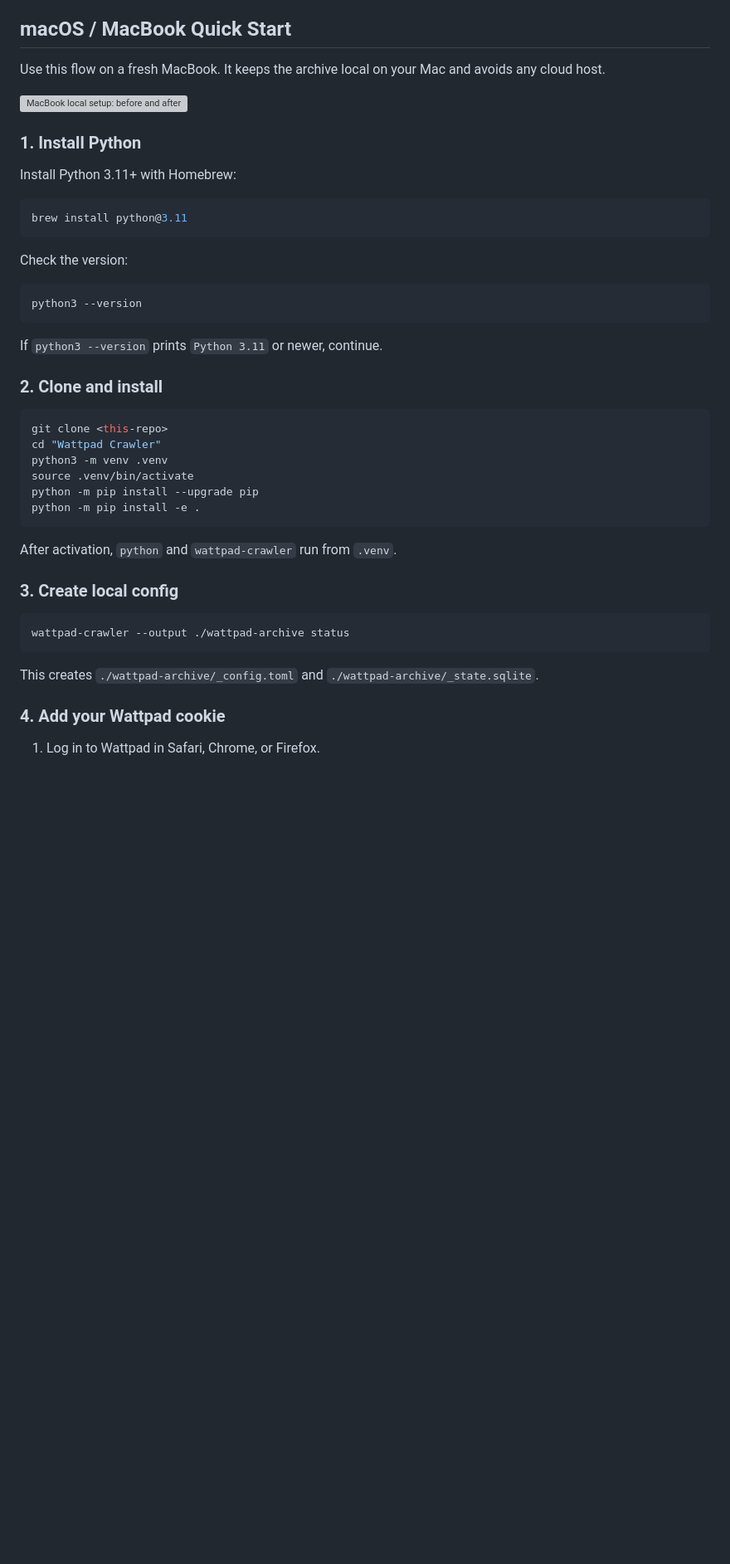
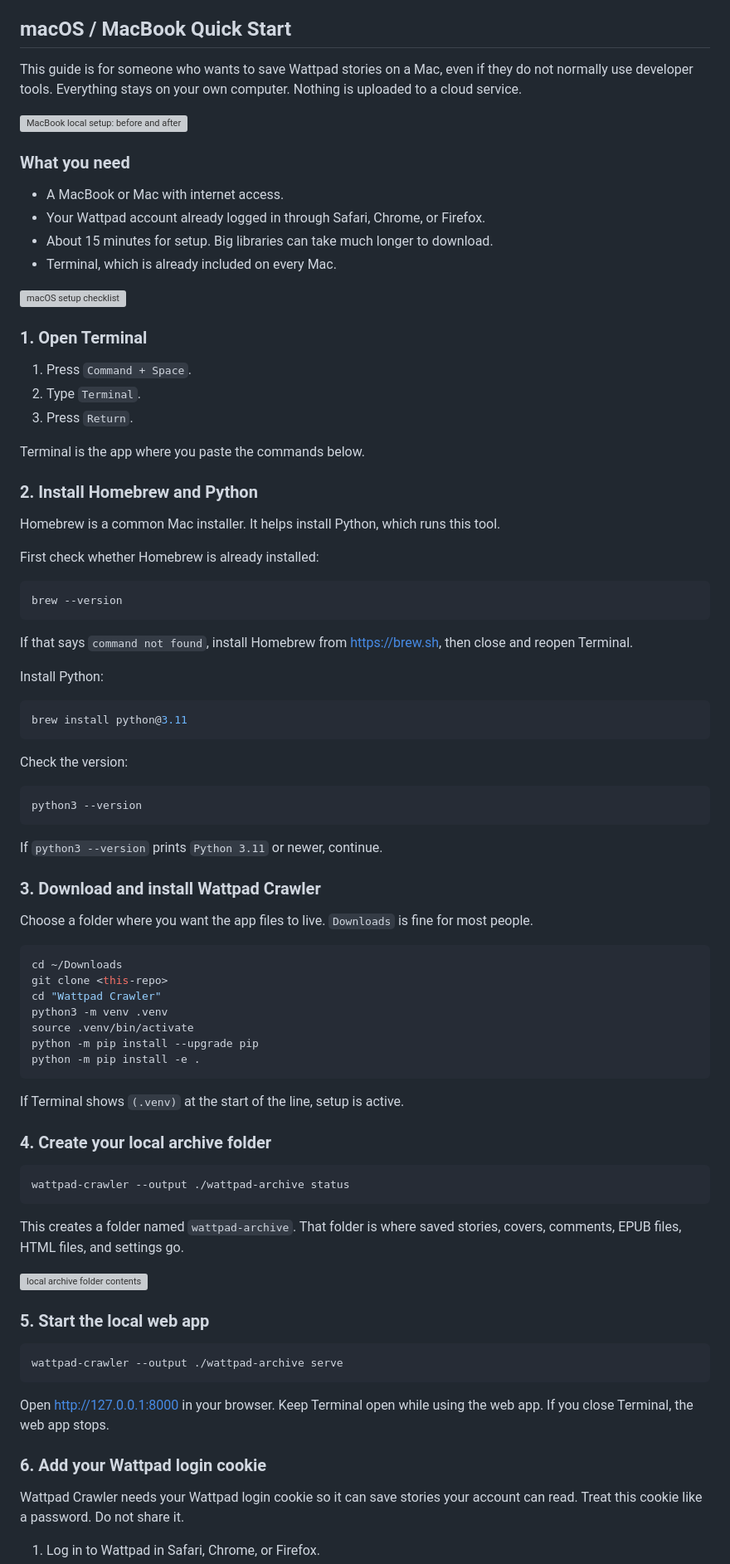
Before and after one commit to dieuminhs/Wattpad-Crawler, a Markdown page: README.md, the part around one of its changes. Shown at 83% size. Drawn GitHub-style; blank space fills up the shorter version; grey boxes are pictures that could not be loaded.

````diff
--- a/README.md
+++ b/README.md
@@ -19,13 +19,41 @@ Requires Python 3.11+.
 
 ## macOS / MacBook Quick Start
 
-Use this flow on a fresh MacBook. It keeps the archive local on your Mac and avoids any cloud host.
+This guide is for someone who wants to save Wattpad stories on a Mac, even if they do not normally use developer tools. Everything stays on your own computer. Nothing is uploaded to a cloud service.
 
 ![MacBook local setup: before and after](docs/assets/macbook-before-after.svg)
 
-### 1. Install Python
+### What you need
 
-Install Python 3.11+ with Homebrew:
+- A MacBook or Mac with internet access.
+- Your Wattpad account already logged in through Safari, Chrome, or Firefox.
+- About 15 minutes for setup. Big libraries can take much longer to download.
+- Terminal, which is already included on every Mac.
+
+![macOS setup checklist](docs/assets/macos-setup-checklist.svg)
+
+### 1. Open Terminal
+
+1. Press `Command + Space`.
+2. Type `Terminal`.
+3. Press `Return`.
+
+Terminal is the app where you paste the commands below.
+
+### 2. Install Homebrew and Python
+
+Homebrew is a common Mac installer. It helps install Python, which runs this tool.
+
+First check whether Homebrew is already installed:
+
+```bash
+brew --version
+```
+
+If that says `command not found`, install Homebrew from <https://brew.sh>, then close and reopen Terminal.
+
+Install Python:
+
 
 ```bash
 brew install python@3.11
@@ -39,9 +67,12 @@ python3 --version
 
 If `python3 --version` prints `Python 3.11` or newer, continue.
 
-### 2. Clone and install
+### 3. Download and install Wattpad Crawler
+
+Choose a folder where you want the app files to live. `Downloads` is fine for most people.
 
 ```bash
+cd ~/Downloads
 git clone <this-repo>
 cd "Wattpad Crawler"
 python3 -m venv .venv
@@ -50,16 +81,28 @@ python -m pip install --upgrade pip
 python -m pip install -e .
 ```
 
-After activation, `python` and `wattpad-crawler` run from `.venv`.
+If Terminal shows `(.venv)` at the start of the line, setup is active.
 
-### 3. Create local config
+### 4. Create your local archive folder
 
 ```bash
 wattpad-crawler --output ./wattpad-archive status
 ```
 
-This creates `./wattpad-archive/_config.toml` and `./wattpad-archive/_state.sqlite`.
+This creates a folder named `wattpad-archive`. That folder is where saved stories, covers, comments, EPUB files, HTML files, and settings go.
 
-### 4. Add your Wattpad cookie
+![local archive folder contents](docs/assets/archive-folder-contents.svg)
+
+### 5. Start the local web app
+
+```bash
+wattpad-crawler --output ./wattpad-archive serve
+```
+
+Open <http://127.0.0.1:8000> in your browser. Keep Terminal open while using the web app. If you close Terminal, the web app stops.
+
+### 6. Add your Wattpad login cookie
+
+Wattpad Crawler needs your Wattpad login cookie so it can save stories your account can read. Treat this cookie like a password. Do not share it.
 
 1. Log in to Wattpad in Safari, Chrome, or Firefox.
````
Also changed, not shown: other parts of README.md (+17 -17 lines).
